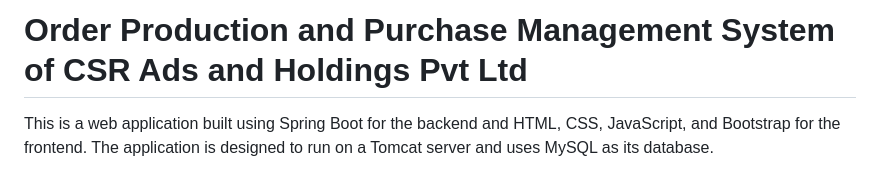
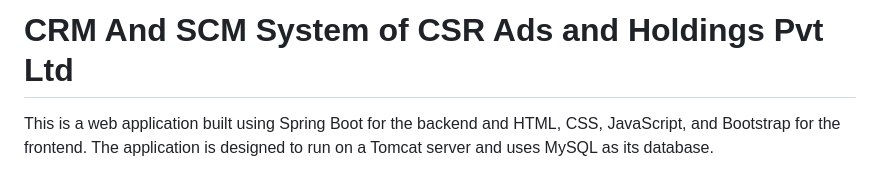
Before and after one commit to Sadeesha99/Order-Production-And-Purchase-Management-System-CSR-Ads-and-Holdings, a Markdown page: README.md, the part around the change. Drawn GitHub-style.

```diff
--- a/README.md
+++ b/README.md
@@ -1,4 +1,4 @@
-# Order Production and Purchase Management System of CSR Ads and Holdings Pvt Ltd
+# CRM And SCM System of CSR Ads and Holdings Pvt Ltd
 
 This is a web application built using Spring Boot for the backend and HTML, CSS, JavaScript, and Bootstrap for the frontend. The application is designed to run on a Tomcat server and uses MySQL as its database.
 
```
